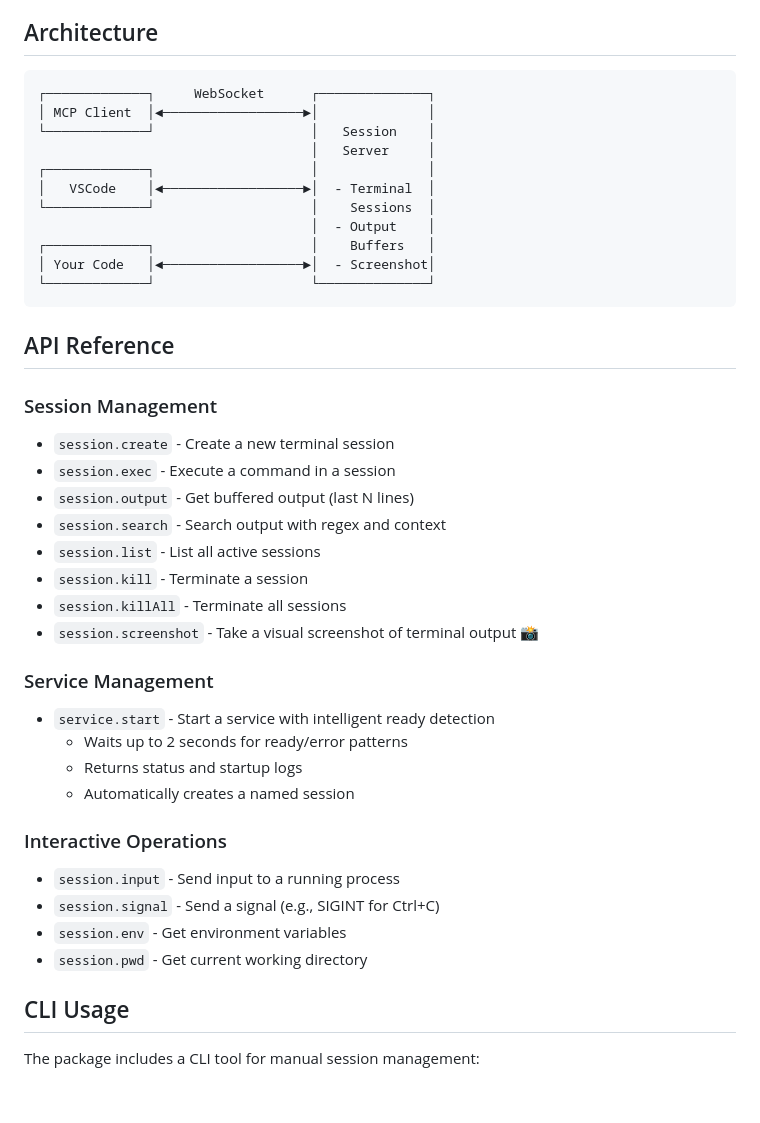
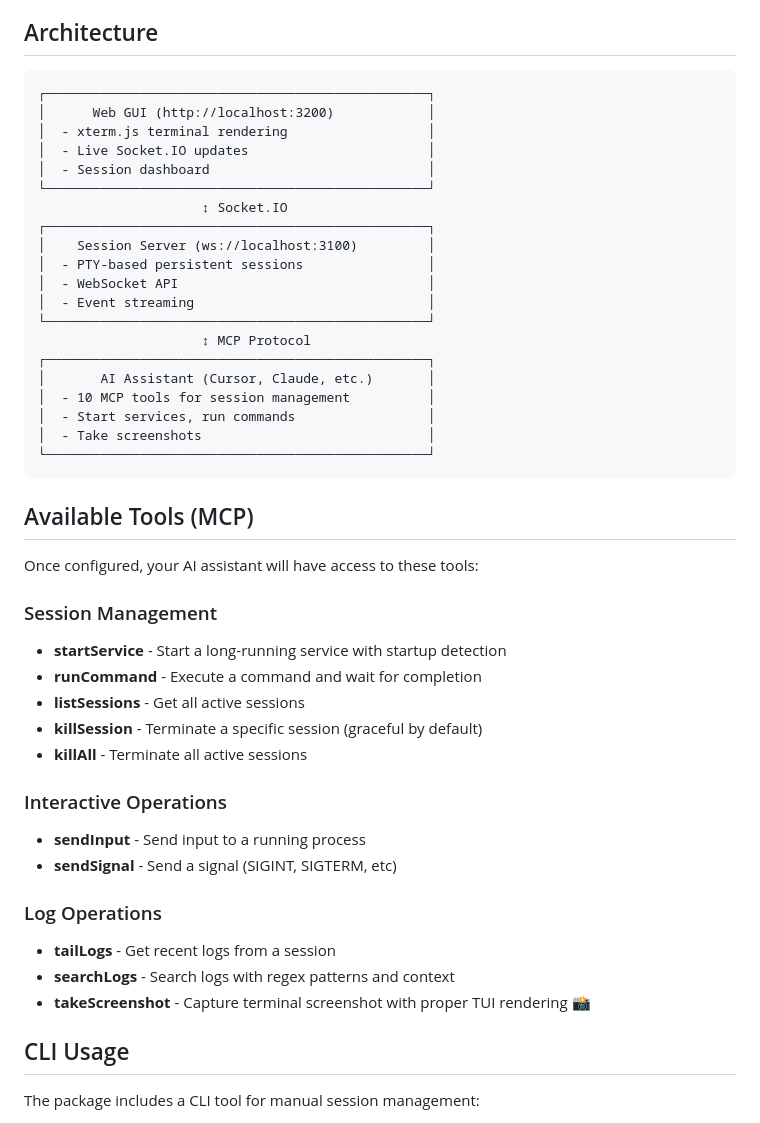
Before and after one commit to antra-tess/terminal-sessions-mcp, a Markdown page: README.md, the part around the change printed below. Drawn GitHub-style; blank space fills up the shorter version.

````diff
--- a/README.md
+++ b/README.md
@@ -106,45 +111,47 @@ const { base64 } = await client.takeScreenshot('my-session');
 ## Architecture
 
 ```
-┌─────────────┐     WebSocket      ┌──────────────┐
-│ MCP Client  │◄──────────────────►│              │
-└─────────────┘                    │   Session    │
-                                   │   Server     │
-┌─────────────┐                    │              │
-│   VSCode    │◄──────────────────►│  - Terminal  │
-└─────────────┘                    │    Sessions  │
-                                   │  - Output    │
-┌─────────────┐                    │    Buffers   │
-│ Your Code   │◄──────────────────►│  - Screenshot│
-└─────────────┘                    └──────────────┘
+┌─────────────────────────────────────────────────┐
+│      Web GUI (http://localhost:3200)            │
+│  - xterm.js terminal rendering                  │
+│  - Live Socket.IO updates                       │
+│  - Session dashboard                            │
+└─────────────────────────────────────────────────┘
+                     ↕ Socket.IO
+┌─────────────────────────────────────────────────┐
+│    Session Server (ws://localhost:3100)         │
+│  - PTY-based persistent sessions                │
+│  - WebSocket API                                │
+│  - Event streaming                              │
+└─────────────────────────────────────────────────┘
+                     ↕ MCP Protocol
+┌─────────────────────────────────────────────────┐
+│       AI Assistant (Cursor, Claude, etc.)       │
+│  - 10 MCP tools for session management          │
+│  - Start services, run commands                 │
+│  - Take screenshots                             │
+└─────────────────────────────────────────────────┘
 ```
 
-## API Reference
+## Available Tools (MCP)
+
+Once configured, your AI assistant will have access to these tools:
 
 ### Session Management
-
-- `session.create` - Create a new terminal session
-- `session.exec` - Execute a command in a session
-- `session.output` - Get buffered output (last N lines)
-- `session.search` - Search output with regex and context
-- `session.list` - List all active sessions
-- `session.kill` - Terminate a session
-- `session.killAll` - Terminate all sessions
-- `session.screenshot` - Take a visual screenshot of terminal output 📸
-
-### Service Management
-
-- `service.start` - Start a service with intelligent ready detection
-  - Waits up to 2 seconds for ready/error patterns
-  - Returns status and startup logs
-  - Automatically creates a named session
+- **startService** - Start a long-running service with startup detection
+- **runCommand** - Execute a command and wait for completion
+- **listSessions** - Get all active sessions
+- **killSession** - Terminate a specific session (graceful by default)
+- **killAll** - Terminate all active sessions
 
 ### Interactive Operations
+- **sendInput** - Send input to a running process
+- **sendSignal** - Send a signal (SIGINT, SIGTERM, etc)
 
-- `session.input` - Send input to a running process
-- `session.signal` - Send a signal (e.g., SIGINT for Ctrl+C)
-- `session.env` - Get environment variables
-- `session.pwd` - Get current working directory
+### Log Operations
+- **tailLogs** - Get recent logs from a session
+- **searchLogs** - Search logs with regex patterns and context
+- **takeScreenshot** - Capture terminal screenshot with proper TUI rendering 📸
 
 ## CLI Usage
 
````
Also changed, not shown: other parts of README.md (+160 -74 lines), CHANGELOG.md (+26 -0 lines), docs/screenshots/tui-controls.png (added), docs/screenshots/web-gui-demo.png (added), 8 other files.
